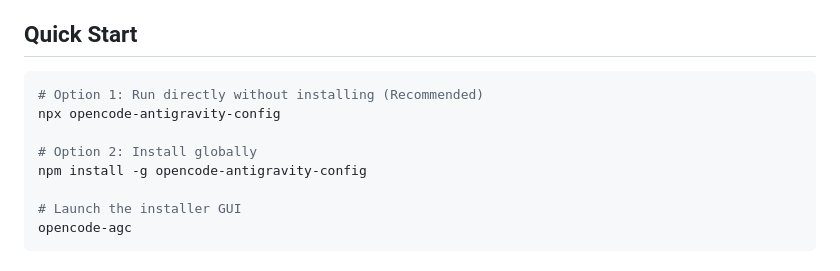
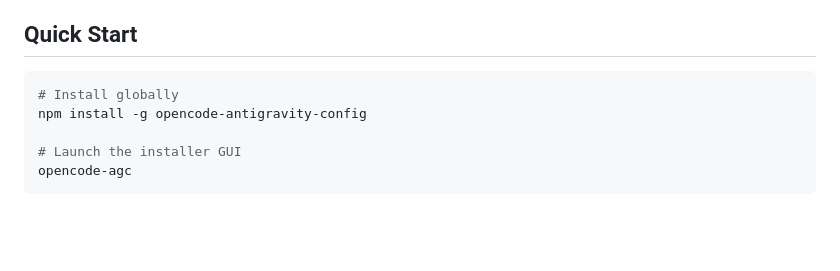
Before and after one commit to kliverz1337/opencode-antigravity-config, a Markdown page: README.md, the part around the change. Rendered like a GitHub page; blank space fills up the shorter version.

Commit message:
docs: remove npx instruction due to user issues

````diff
--- a/README.md
+++ b/README.md
@@ -5,10 +5,7 @@ GUI installer for [Antigravity OpenCode](https://opencode.ai) configuration stac
 ## Quick Start
 
 ```bash
-# Option 1: Run directly without installing (Recommended)
-npx opencode-antigravity-config
-
-# Option 2: Install globally
+# Install globally
 npm install -g opencode-antigravity-config
 
 # Launch the installer GUI
````
